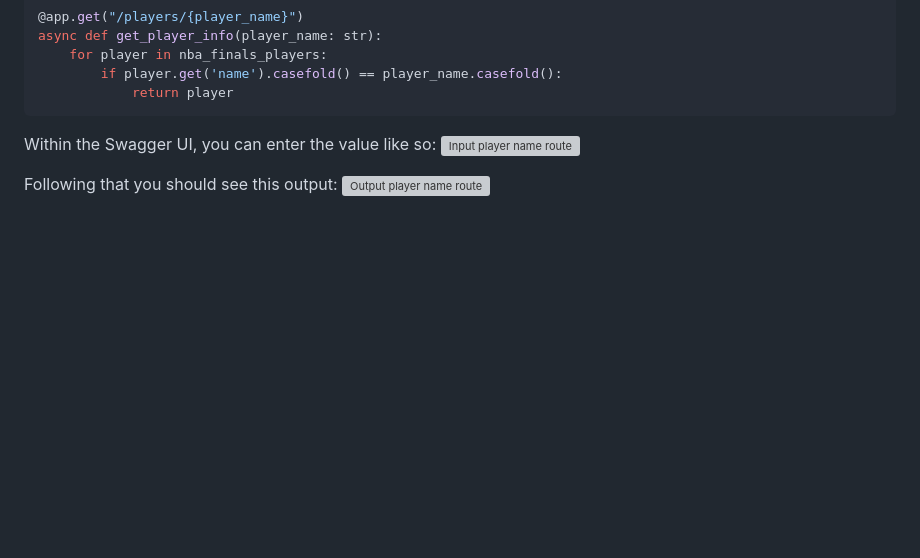
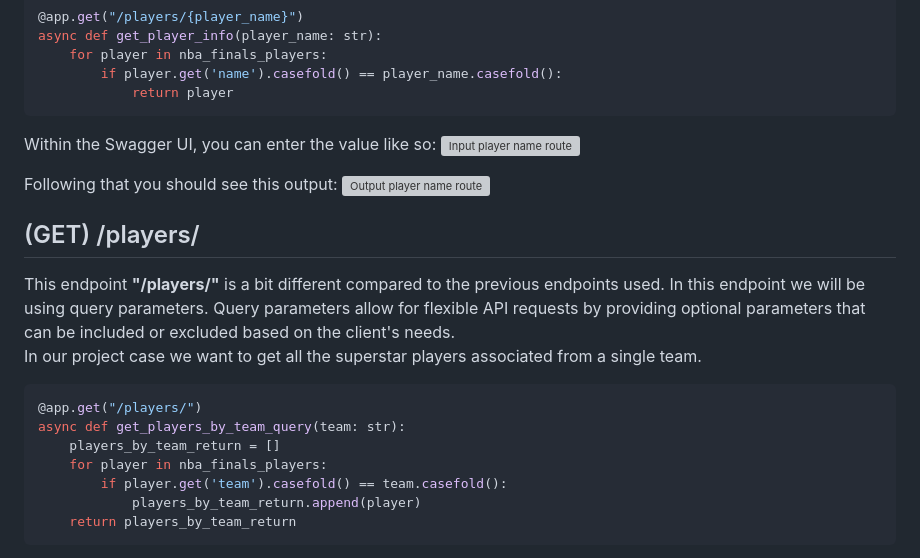
Before and after one commit to aahmed22/fastapi_projects, a Markdown page: readme.md, the part around the change printed below. Drawn GitHub-style; blank space fills up the shorter version; grey boxes are pictures that could not be loaded.

Commit message:
Updated query endpoint info

````diff
--- a/readme.md
+++ b/readme.md
@@ -91,3 +91,18 @@ Within the Swagger UI, you can enter the value like so:
 
 Following that you should see this output:
 ![Output player name route](https://github.com/aahmed22/fastapi_projects/blob/main/snapshots/project1/output_path_parameter_player_name_project1.PNG)
+
+
+## (GET) /players/
+This endpoint **"/players/"** is a bit different compared to the previous endpoints used. In this endpoint we will be using query parameters. Query parameters allow for flexible API requests by providing optional parameters that can be included or excluded based on the client's needs.
+In our project case we want to get all the superstar players associated from a single team.
+```python
+@app.get("/players/")
+async def get_players_by_team_query(team: str):
+    players_by_team_return = []
+    for player in nba_finals_players:
+        if player.get('team').casefold() == team.casefold():
+            players_by_team_return.append(player)
+    return players_by_team_return
+```
+
````
Also changed, not shown: other parts of readme.md (+7 -0 lines).
